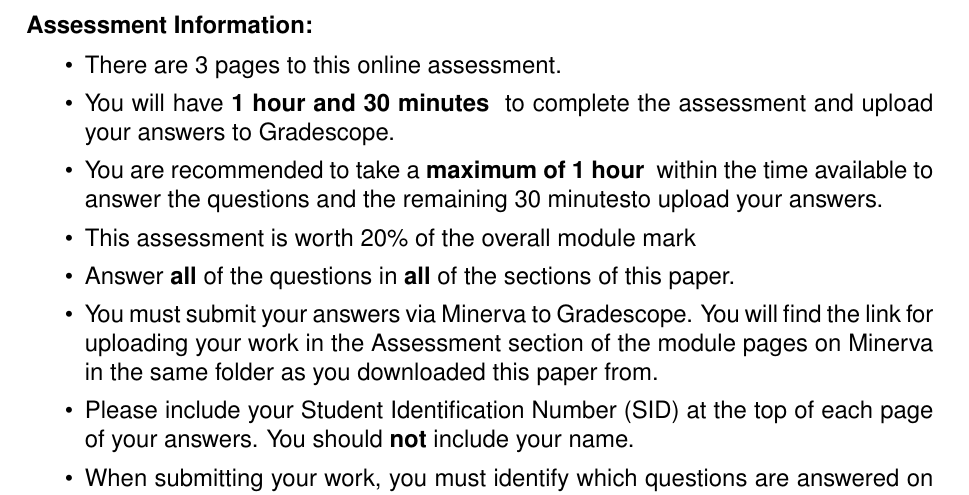
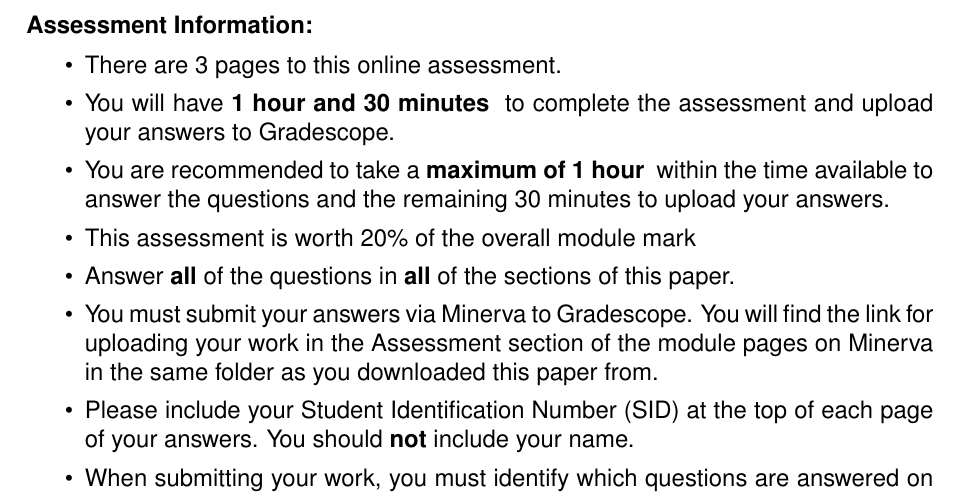
Before and after one commit to uolphysicsteaching/LaTeX_Exam_Template, a LaTeX document (Mid_Term_Assessment.tex): part of page 1 of 3, cut so that both start at the same text. Compiled offline with pdfLaTeX; a missing font is replaced by an installed copy or a similar font.

Commit message:
Sort out lost space

```diff
--- a/Mid_Term_Assessment.tex
+++ b/Mid_Term_Assessment.tex
@@ -138,7 +138,7 @@
 \begin{itemize}[itemsep=0pt,topsep=0pt]
 \item There are \pageref{LastPage} pages to this online assessment.
 \item You will have \textbf{\totaltime} to complete the assessment and upload your answers to Gradescope.
-\item You are recommended to take a \textbf{maximum of \answertime} within the time available to answer the questions and the remaining \uploadtime to upload your answers.
+\item You are recommended to take a \textbf{maximum of \answertime} within the time available to answer the questions and the remaining \uploadtime\ to upload your answers.
 \item This assessment is worth \paperweight of the overall module mark
 \item Answer \textbf{all} of the questions in \textbf{all} of the sections of this paper.
 \item You must submit your answers via Minerva to Gradescope. You will find the link for uploading your work in the Assessment section of the module pages on Minerva in the same folder as you downloaded this paper from.
```
Also changed, not shown: Mid_Term_Assessment.pdf.
